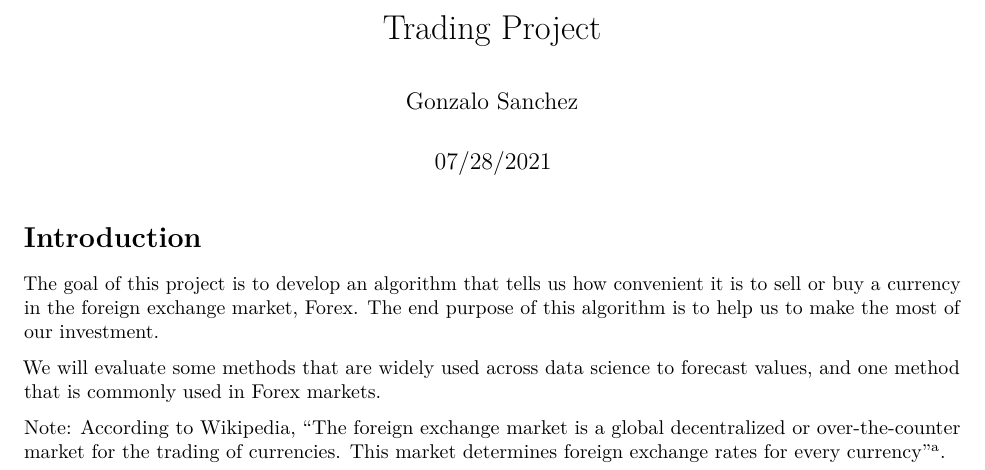
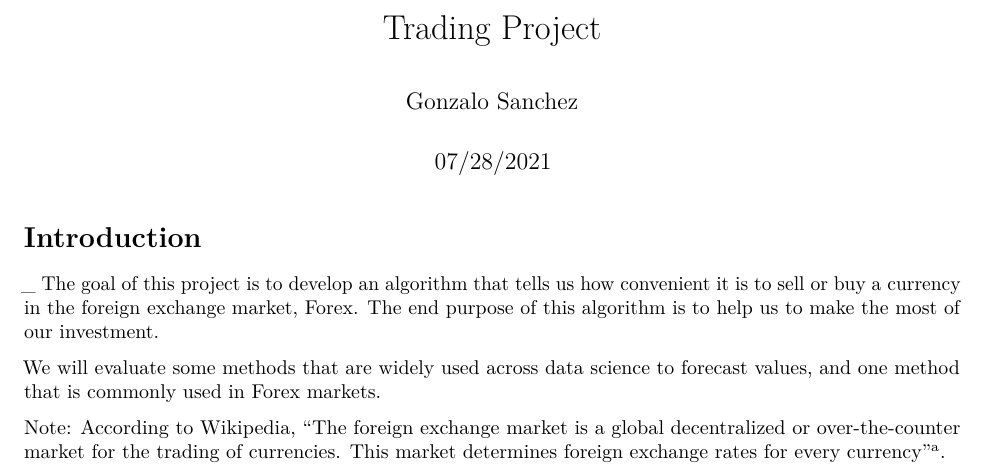
Before and after one commit to GonzaloSanchezAR/data_science_capstone, an R Markdown document (Trading-Project.Rmd): part of page 1 of 11, cut so that both start at the same text. Rendered offline with R 4.5, knitr and Pandoc, then LaTeX, with nearby package versions; some code elsewhere in the file could not run offline.

Commit message:
adding a test line

````diff
--- a/Trading-Project.Rmd
+++ b/Trading-Project.Rmd
@@ -10,7 +10,7 @@ knitr::opts_chunk$set(echo = TRUE)
 ```
 
 # Introduction
-
+_
 The goal of this project is to develop an algorithm that tells us how convenient it is to sell or buy a currency in the foreign exchange market, Forex. The end purpose of this algorithm is to help us to make the most of our investment.
 
 We will evaluate some methods that are widely used across data science to forecast values, and one method that is commonly used in Forex markets.
````
